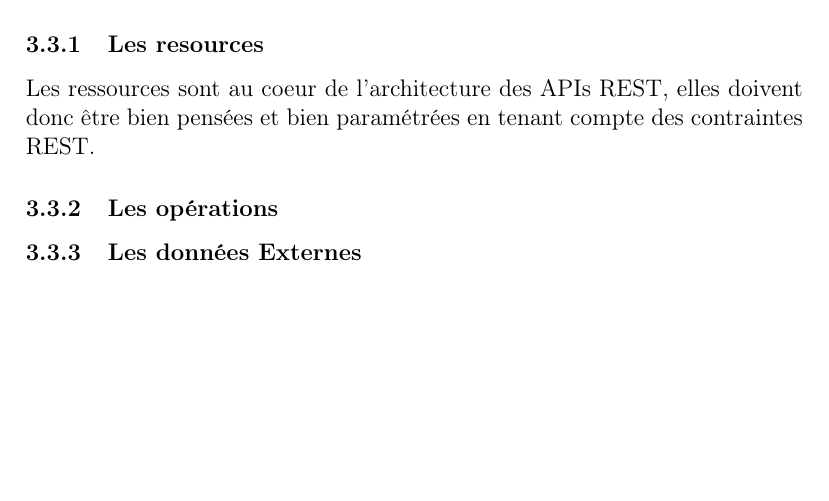
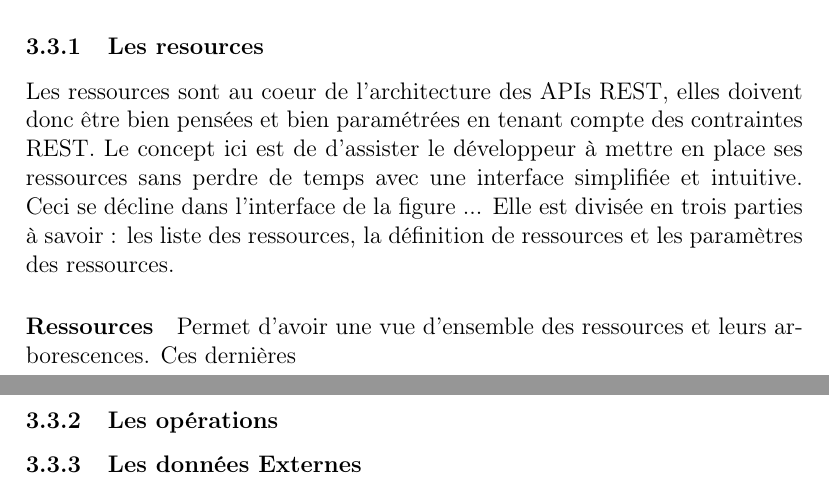
Before and after one commit to kouskefil/TFE-Rapport, a LaTeX document (rapport.tex): part of page 4 of 5 before the commit and two parts of pages 4 and 5 of 6 after it, the two joined at a grey line, cut so that both start at the same text, the shorter picture padded with empty space. Compiled offline with pdfLaTeX.

Commit message:
paragraph{resources}

```diff
--- a/rapport.tex
+++ b/rapport.tex
@@ -148,7 +148,12 @@ lesquels peuvent être utiliser pour récupérer et ou modifier et ou afficher
 sans effectuer d'opérations côté serveur. Ceci économise  énormément de temps.
 \subsubsection{Les resources}
  Les ressources  sont au coeur de l'architecture des APIs REST, elles doivent donc être
- bien pensées et bien paramétrées en tenant compte des contraintes REST.
+ bien pensées et bien paramétrées en tenant compte des contraintes REST. Le concept ici est de
+ d'assister le développeur à mettre en place ses ressources sans perdre de temps avec une interface simplifiée
+ et intuitive. Ceci se décline dans l'interface de la figure ... Elle est divisée en trois parties à savoir : les liste des
+ ressources, la définition de ressources et les paramètres des ressources.
+ \paragraph{Ressources}
+ Permet d'avoir une vue d'ensemble des ressources et leurs arborescences. Ces dernières
 
 \subsubsection{Les opérations}
 \subsubsection{Les données Externes}%base de données + process%
```
Also changed, not shown: 1 other file.
